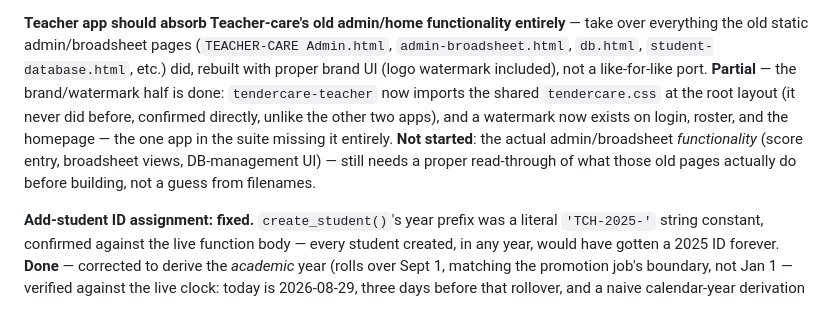
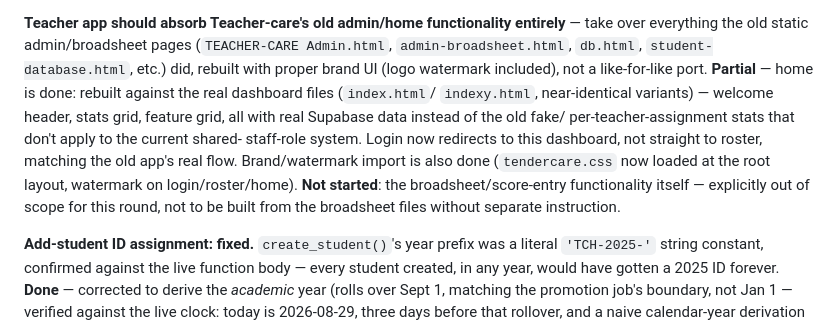
Before and after one commit to artificialiman/Teacher-care, a Markdown page: handoff/INVARIANTS.md, the part around the change. Drawn GitHub-style.

Commit message:
Update INVARIANTS.md: home page refactor done
Broadsheet files (admin-broadsheet.html, admin_broadsheet.html,
sheet.html, db.html) turned out not to be the actual target -- the
job was refactoring Teacher-care's home/dashboard specifically
(index.html/indexy.html). Corrected mid-investigation before building
anything against the wrong files.

```diff
--- a/handoff/INVARIANTS.md
+++ b/handoff/INVARIANTS.md
@@ -146,15 +146,17 @@ single `staff` role and the remarks editor already built.
 entirely** — take over everything the old static admin/broadsheet
 pages (`TEACHER-CARE Admin.html`, `admin-broadsheet.html`, `db.html`,
 `student-database.html`, etc.) did, rebuilt with proper brand UI (logo
-watermark included), not a like-for-like port. **Partial** — the
-brand/watermark half is done: `tendercare-teacher` now imports the
-shared `tendercare.css` at the root layout (it never did before,
-confirmed directly, unlike the other two apps), and a watermark now
-exists on login, roster, and the homepage — the one app in the suite
-missing it entirely. **Not started**: the actual admin/broadsheet
-*functionality* (score entry, broadsheet views, DB-management UI) —
-still needs a proper read-through of what those old pages actually do
-before building, not a guess from filenames.
+watermark included), not a like-for-like port. **Partial** — home is
+done: rebuilt against the real dashboard files (`index.html`/
+`indexy.html`, near-identical variants) — welcome header, stats grid,
+feature grid, all with real Supabase data instead of the old fake/
+per-teacher-assignment stats that don't apply to the current shared-
+staff-role system. Login now redirects to this dashboard, not straight
+to roster, matching the old app's real flow. Brand/watermark import is
+also done (`tendercare.css` now loaded at the root layout, watermark
+on login/roster/home). **Not started**: the broadsheet/score-entry
+functionality itself — explicitly out of scope for this round, not to
+be built from the broadsheet files without separate instruction.
 
 **Add-student ID assignment: fixed.** `create_student()`'s year prefix
 was a literal `'TCH-2025-'` string constant, confirmed against the live
```
